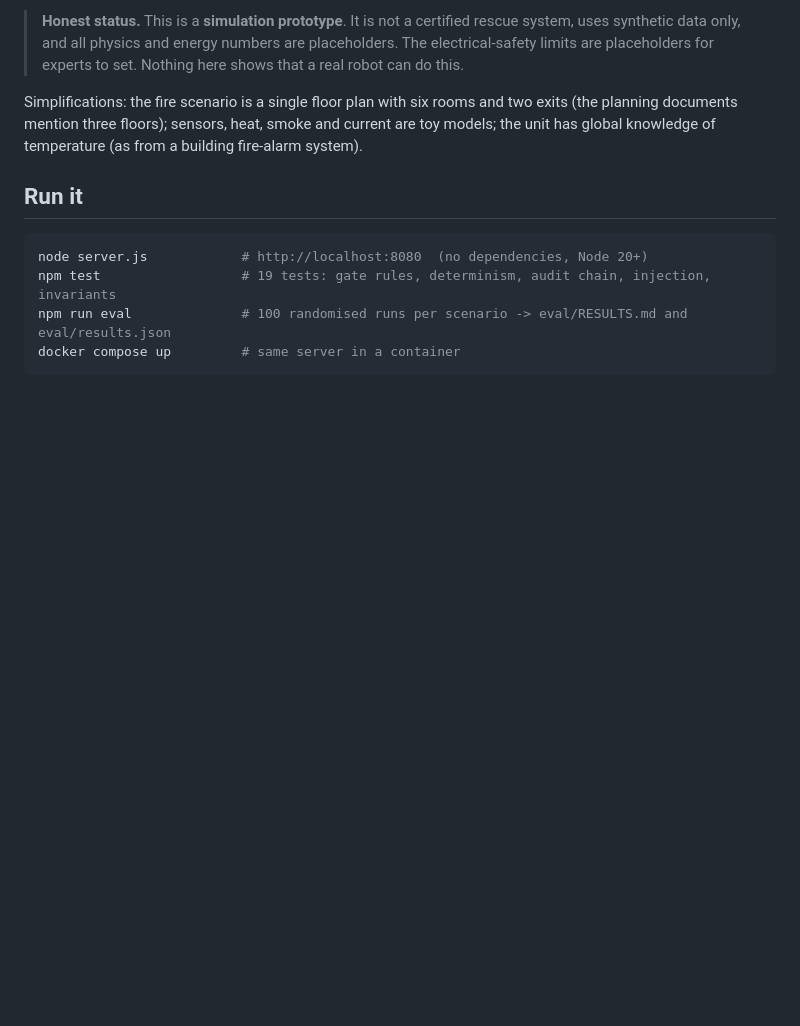
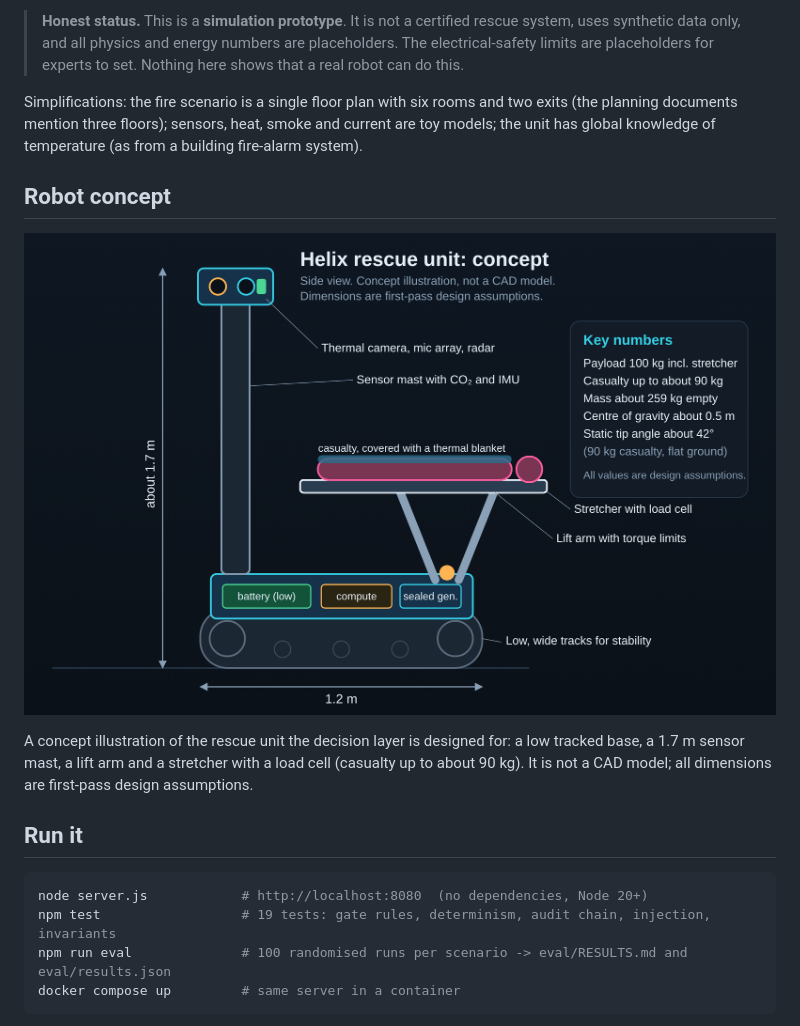
Before and after one commit to hemayuva308-rgb/helix-rescue-robot, a Markdown page: README.md, the part around the change. GitHub-like rendering; pictures changed too: docs/robot_concept.png (added); blank space fills up the shorter version.

Commit message:
Add robot concept illustration and README section

```diff
--- a/README.md
+++ b/README.md
@@ -7,6 +7,11 @@ A rescue unit in simulation finds, verifies and carries a casualty (up to about
 > **Honest status.** This is a **simulation prototype**. It is not a certified rescue system, uses synthetic data only, and all physics and energy numbers are placeholders. The electrical-safety limits are placeholders for experts to set. Nothing here shows that a real robot can do this.
 
 Simplifications: the fire scenario is a single floor plan with six rooms and two exits (the planning documents mention three floors); sensors, heat, smoke and current are toy models; the unit has global knowledge of temperature (as from a building fire-alarm system).
+
+## Robot concept
+![Helix rescue unit concept](docs/robot_concept.png)
+
+A concept illustration of the rescue unit the decision layer is designed for: a low tracked base, a 1.7 m sensor mast, a lift arm and a stretcher with a load cell (casualty up to about 90 kg). It is not a CAD model; all dimensions are first-pass design assumptions.
 
 ## Run it
 
```
Also changed, not shown: 1 other file.
